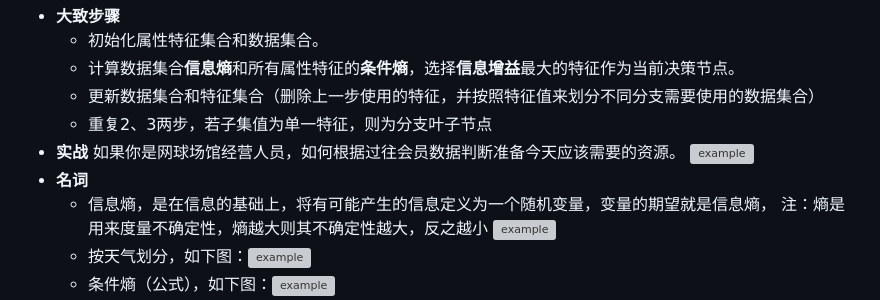
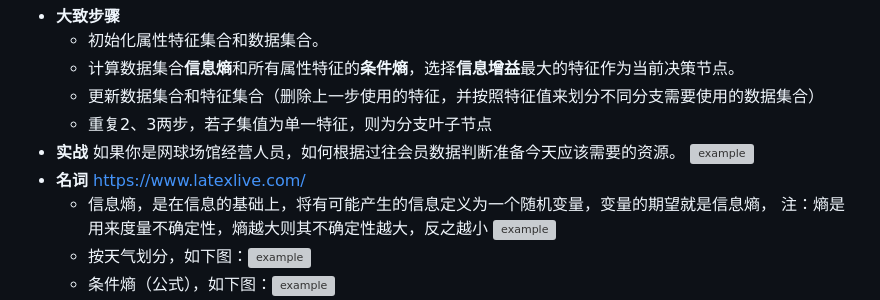
Before and after one commit to ningxiao/algorithm, a Markdown page: src/ID3决策树/README.md, the part around the change. Rendered like a GitHub page; grey boxes are pictures that could not be loaded.

```diff
--- a/src/ID3决策树/README.md
+++ b/src/ID3决策树/README.md
@@ -14,7 +14,7 @@ ID3算法是一种贪心算法，用来构造决策树，以信息熵的下降
     * 重复2、3两步，若子集值为单一特征，则为分支叶子节点
 * **实战** 如果你是网球场馆经营人员，如何根据过往会员数据判断准备今天应该需要的资源。
     ![example](./src/assets/WX20230321-211720@2x.png)
-* **名词**
+* **名词** https://www.latexlive.com/
     * 信息熵，是在信息的基础上，将有可能产生的信息定义为一个随机变量，变量的期望就是信息熵，
     注：熵是用来度量不确定性，熵越大则其不确定性越大，反之越小
     ![example](./src/assets/1679401541520.jpg)
```
